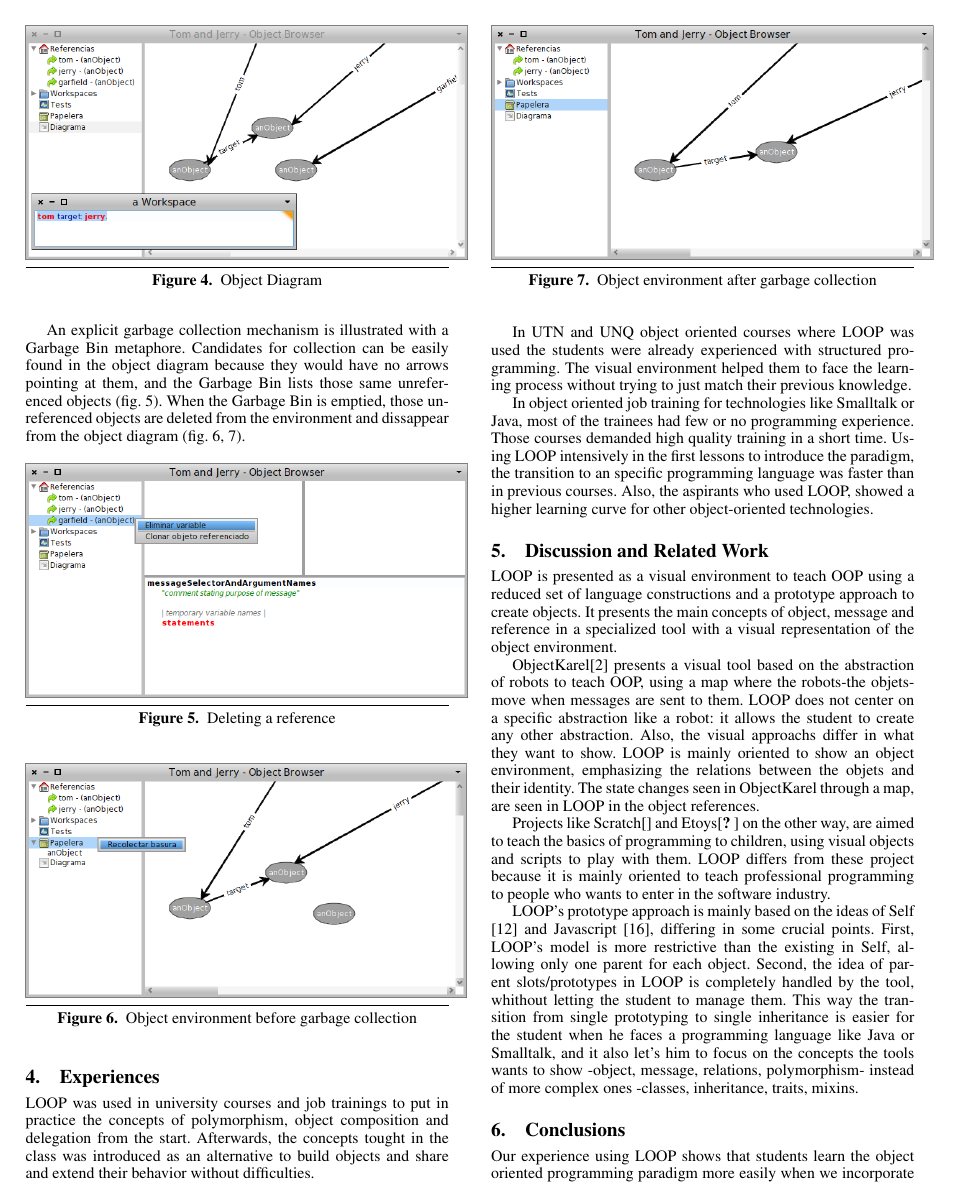
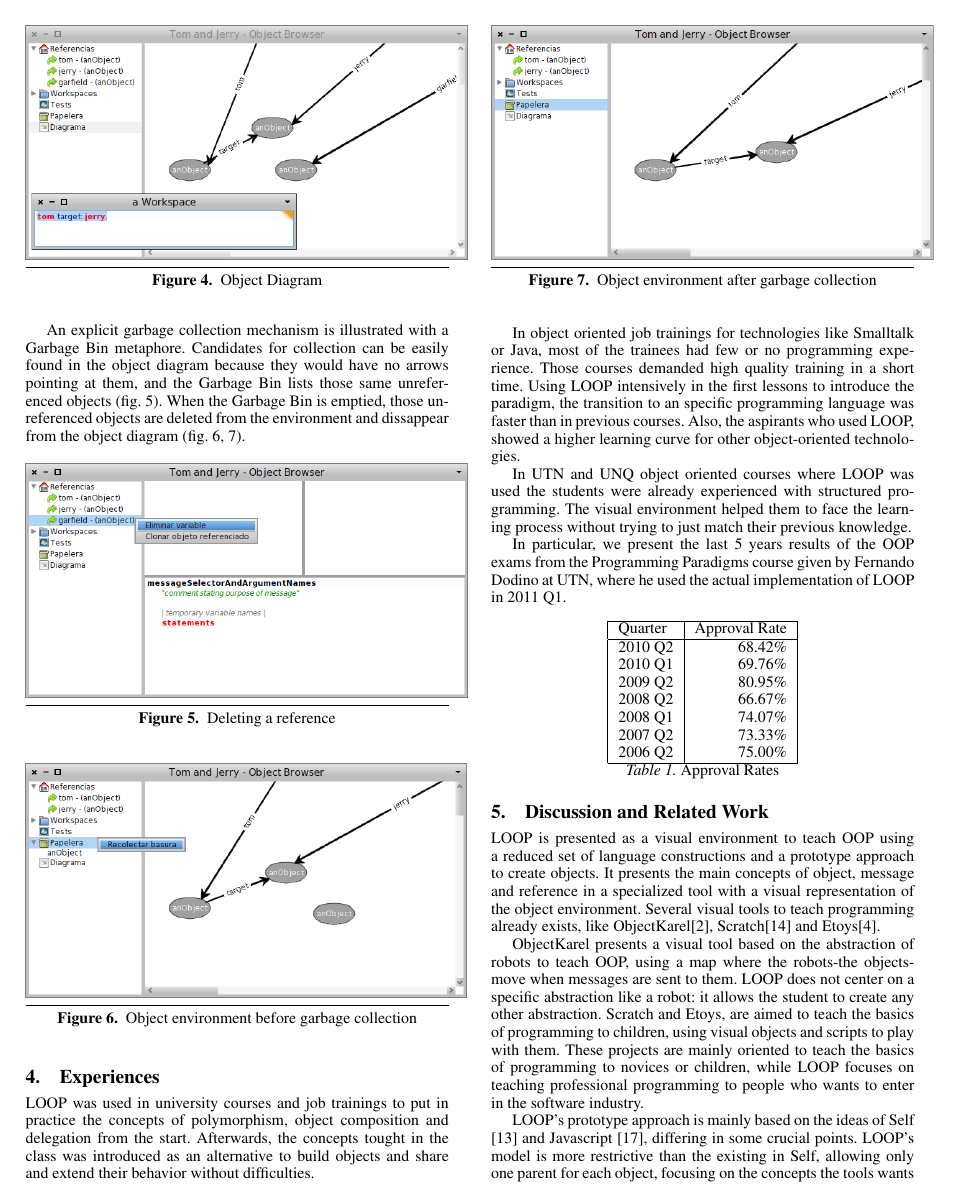
Before and after one commit to bossiernesto/objectbrowserpharo, a LaTeX paper (paper-esug-2011/final/sigplanconf-template.tex): page 3 of 5. Compiled offline with pdfLaTeX; a missing font is replaced by an installed copy or a similar font.

Commit message:
agregadas estadísticas de Fer al paper :)

```diff
--- a/paper-esug-2011/final/sigplanconf-template.tex
+++ b/paper-esug-2011/final/sigplanconf-template.tex
@@ -177,24 +177,43 @@ An explicit garbage collection mechanism is illustrated with a Garbage Bin metap
  \caption{Object environment after garbage collection}
  \label{fig:afterGarbageCollection}
 \end{figure}
+
 \section{Experiences}
 
 LOOP was used in university courses and job trainings to put in practice the concepts of polymorphism, object composition and delegation from the start.  Afterwards, the concepts tought in the class was introduced as an alternative to build objects and share and extend their behavior without difficulties.
 
 \bigskip
+In object oriented job trainings for technologies like Smalltalk or Java, most of the trainees had few or no programming experience. Those courses demanded high quality training in a short time. Using LOOP intensively in the first lessons to introduce the paradigm, the transition to an specific programming language was faster than in previous courses. Also, the aspirants who used LOOP, showed a higher learning curve for other object-oriented technologies.
+
 In UTN and UNQ object oriented courses where LOOP was used the students were already experienced with structured programming.  The visual environment helped them to face the learning process without trying to just match their previous knowledge.
 
-In object oriented job training for technologies like Smalltalk or Java, most of the trainees had few or no programming experience. Those courses demanded high quality training in a short time. Using LOOP intensively in the first lessons to introduce the paradigm, the transition to an specific programming language was faster than in previous courses. Also, the aspirants who used LOOP, showed a higher learning curve for other object-oriented technologies.
+In particular, we present the last 5 years results of the OOP exams from the Programming Paradigms course given by Fernando Dodino at UTN, where he used the actual implementation of LOOP in 2011 Q1.
+
+\begin{center}
+\begin{tabular}{|l|r|}
+\hline
+Quarter & Approval Rate \\
+\hline
+2010 Q2 & 68.42\% \\
+2010 Q1 & 69.76\% \\
+2009 Q2 & 80.95\% \\
+2008 Q2 & 66.67\% \\
+2008 Q1 & 74.07\% \\
+2007 Q2 & 73.33\% \\
+2006 Q2 & 75.00\% \\
+\hline
+\end{tabular}
+
+\emph{Table 1.} Approval Rates
+\end{center}
 
 \section{Discussion and Related Work}
 
-LOOP is presented as a visual environment to teach OOP using a reduced set of language constructions and a prototype approach to create objects.  It presents the main concepts of object, message and reference in a specialized tool with a visual representation of the object environment.
+LOOP is presented as a visual environment to teach OOP using a reduced set of language constructions and a prototype approach to create objects.  It presents the main concepts of object, message and reference in a specialized tool with a visual representation of the object environment.  Several visual tools to teach programming already exists, like ObjectKarel\cite{Findl02}, Scratch\cite{Utti10} and Etoys\cite{Kay05}.
 
-ObjectKarel\cite{Findl02} presents a visual tool based on the abstraction of robots to teach OOP, using a map where the robots-the objets- move when messages are sent to them.  LOOP does not center on a specific abstraction like a robot: it allows the student to create any other abstraction.  Also, the visual approachs differ in what they want to show.  LOOP is mainly oriented to show an object environment, emphasizing the relations between the objets and their identity.  The state changes seen in ObjectKarel through a map, are seen in LOOP in the object references.
+ObjectKarel presents a visual tool based on the abstraction of robots to teach OOP, using a map where the robots-the objects- move when messages are sent to them.  LOOP does not center on a specific abstraction like a robot: it allows the student to create any other abstraction.  Scratch and Etoys, are aimed to teach the basics of programming to children, using visual objects and scripts to play with them.  These projects are mainly oriented to teach the basics of programming to novices or children, while LOOP focuses on teaching professional programming to people who wants to enter in the software industry.
 
-Projects like Scratch\cite{} and Etoys\cite{Kay} on the other way, are aimed to teach the basics of programming to children, using visual objects and scripts to play with them.  LOOP differs from these project because it is mainly oriented to teach professional programming to people who wants to enter in the software industry.
-
-LOOP's prototype approach is mainly based on the ideas of Self \cite{Unga07} and Javascript \cite{Wilk02}, differing in some crucial points.  First, LOOP's model is more restrictive than the existing in Self, allowing only one parent for each object.  Second, the idea of parent slots/prototypes in LOOP is completely handled by the tool, whithout letting the student to manage them.  This way the transition from single prototyping to single inheritance is easier for the student when he faces a programming language like Java or Smalltalk, and it also let's him to focus on the concepts the tools wants to show -object, message, relations, polymorphism- instead of more complex ones -classes, inheritance, traits, mixins.
+LOOP's prototype approach is mainly based on the ideas of Self \cite{Unga07} and Javascript \cite{Wilk02}, differing in some crucial points.  LOOP's model is more restrictive than the existing in Self, allowing only one parent for each object, focusing on the concepts the tools wants to show -object, message, relations, polymorphism- instead of other more complex ones -classes, inheritance, traits, mixins- existing in a full featured language.  The idea of parent slots/prototypes in LOOP is completely handled by the tool, whithout letting the student manage them.
 
 \section{Conclusions}
 
```
Also changed, not shown: paper-esug-2011/final/loop.bib (line endings or trailing spaces), paper-esug-2011/final/sigplanconf-template.pdf, paper-esug-2011/final/sigplanconf-template.tex (7 more changed lines).
